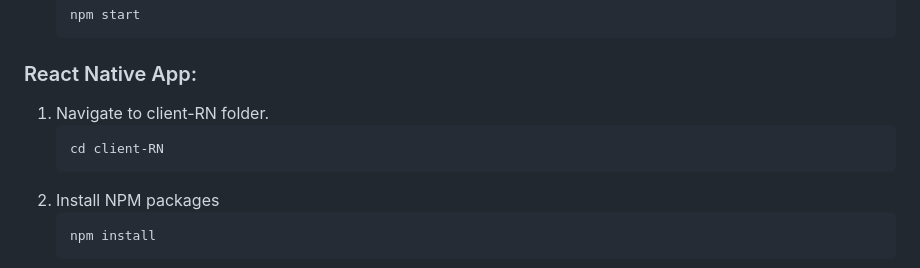
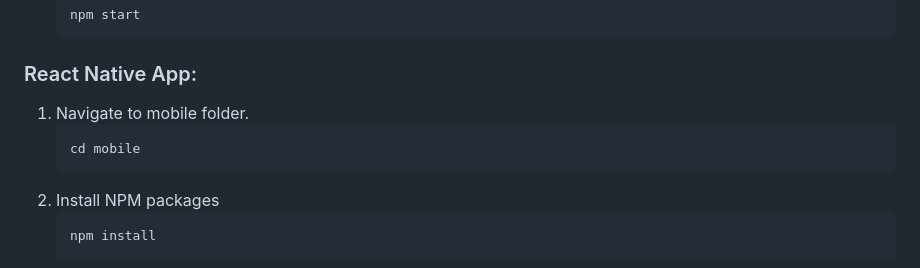
Before and after one commit to joehaddad94/CyberChaperone, a Markdown page: README.md, the part around the change. Rendered like a GitHub page.

Commit message:
readme <> Minor Changes

````diff
--- a/README.md
+++ b/README.md
@@ -106,9 +106,9 @@ Login screen  | Info Screen | Camera Screen |
    npm start
    ```
 ### React Native App:
-1. Navigate to client-RN folder.
+1. Navigate to mobile folder.
    ```sh
-   cd client-RN
+   cd mobile
    ```
 2. Install NPM packages
    ```sh
````
